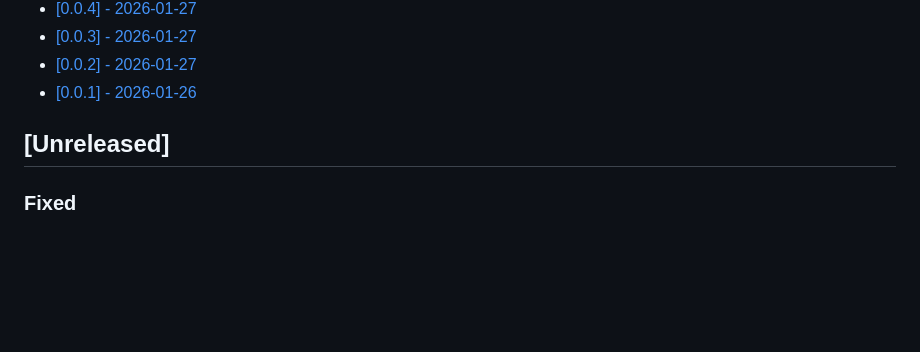
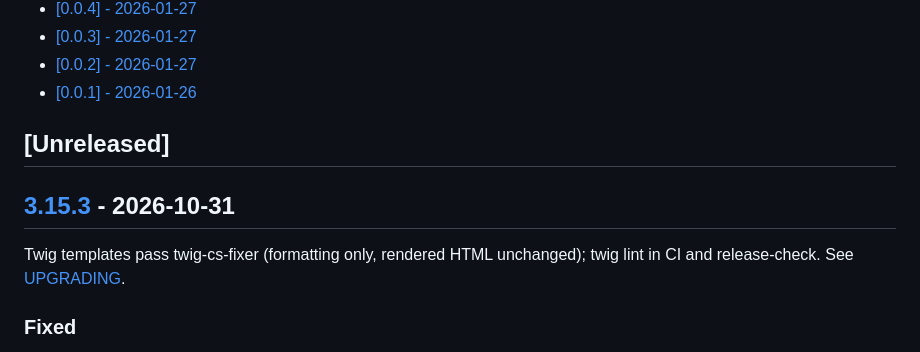
Before and after one commit to nowo-tech/PerformanceBundle, a Markdown page: docs/CHANGELOG.md, the part around one of its changes. Drawn GitHub-style; blank space fills up the shorter version.

Commit message:
Release v3.15.3: Twig templates pass twig-cs-fixer (formatting only, rendered HTML unchanged); twig lint in

```diff
--- a/docs/CHANGELOG.md
+++ b/docs/CHANGELOG.md
@@ -89,6 +90,10 @@ and this project adheres to [Semantic Versioning](https://semver.org/spec/v2.0.0
 
 ## [Unreleased]
 
+## [3.15.3] - 2026-10-31
+
+Twig templates pass twig-cs-fixer (formatting only, rendered HTML unchanged); twig lint in CI and release-check. See [UPGRADING](UPGRADING.md#to-3153).
+
 ### Fixed
 
 - **Twig lint clean:** the 6 pre-existing `twig-cs-fixer` errors (hash brace spacing, quoted `_` hash key) are fixed with no change to the rendered HTML or e-mails; `make release-check` and CI now run `composer twig:lint`.
```
Also changed, not shown: other parts of docs/CHANGELOG.md (+2 -0 lines), docs/UPGRADING.md (+9 -0 lines).
